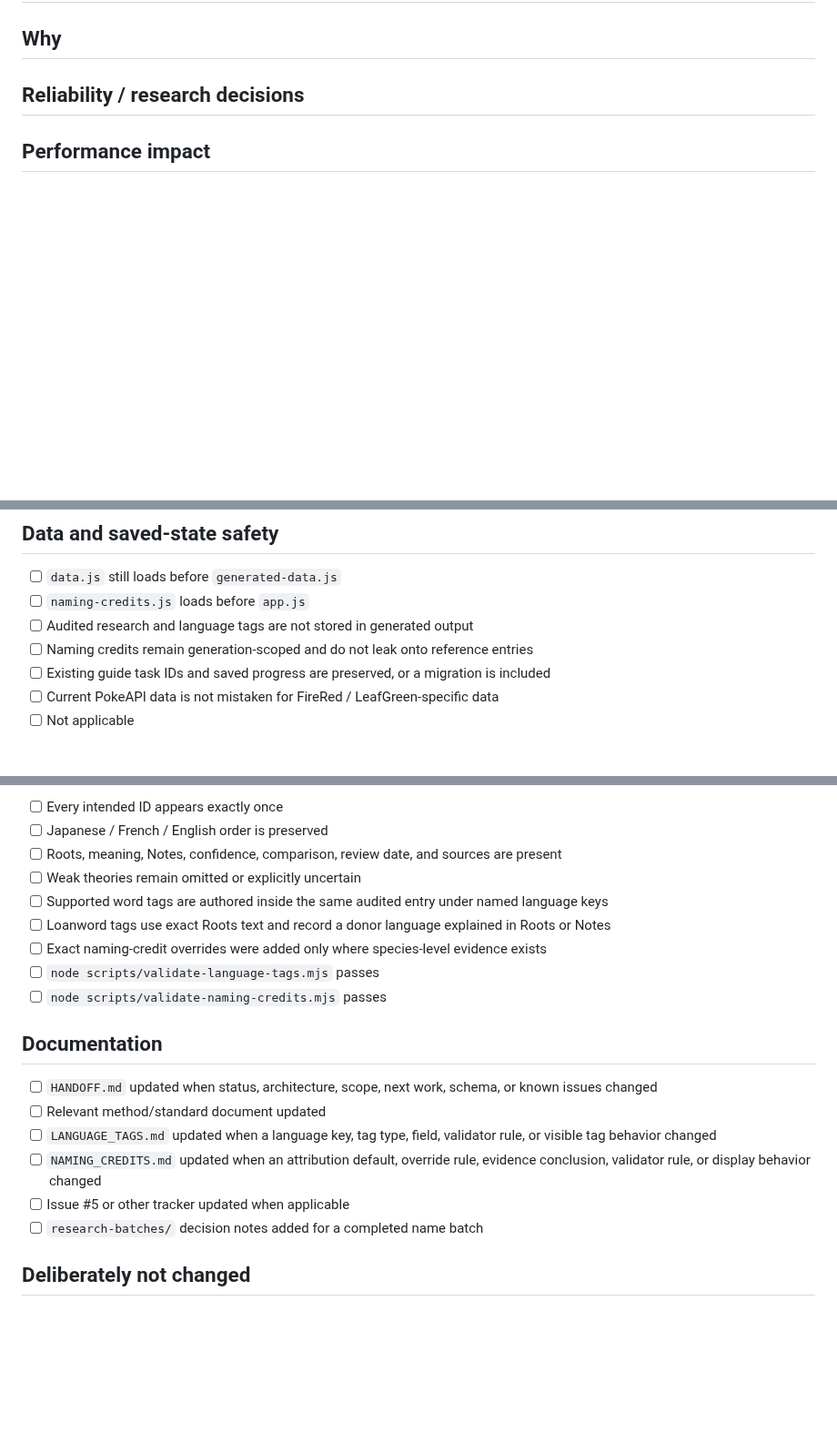
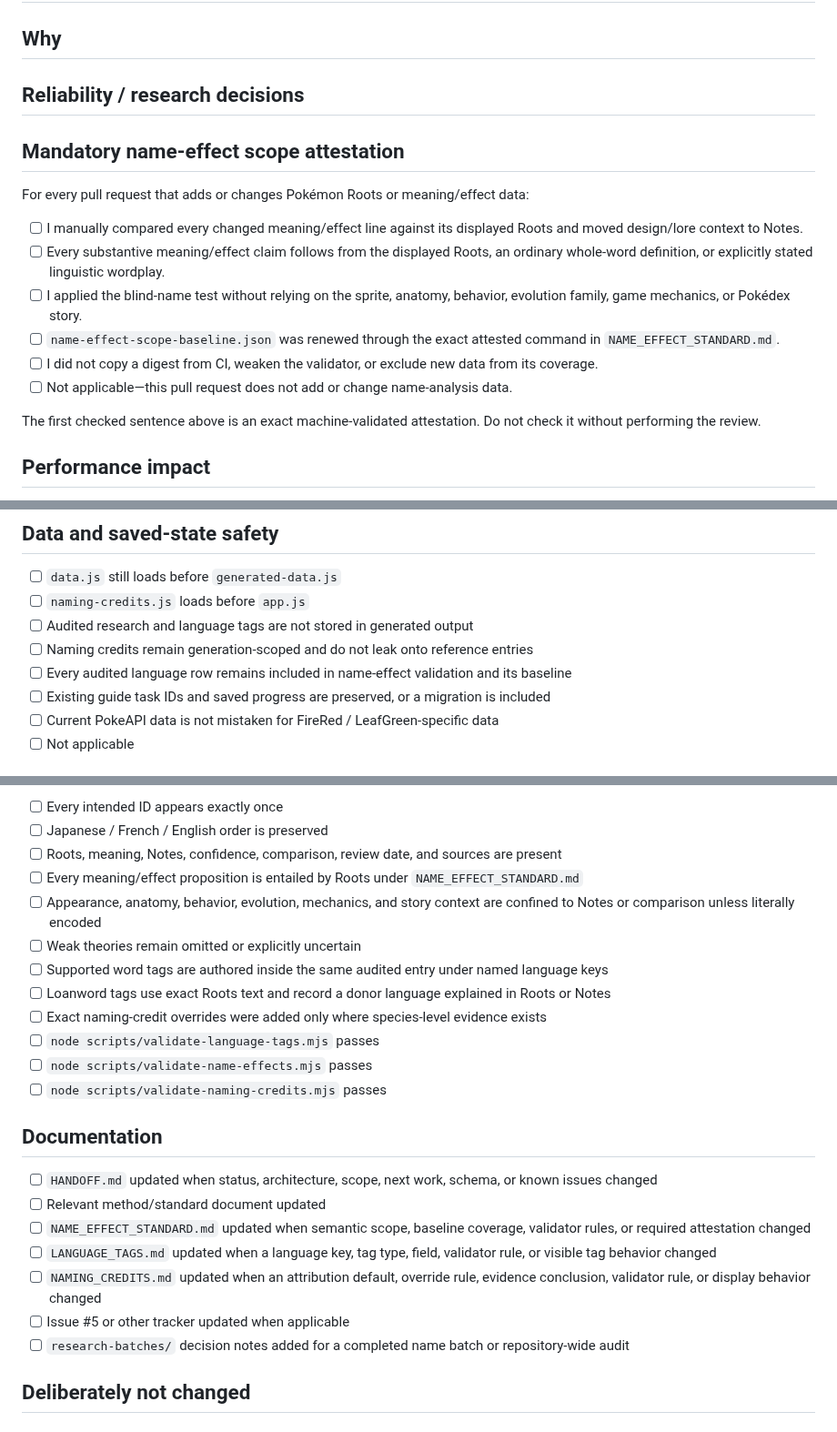
Before and after one commit to natanai/poke-etymology, a Markdown page: .github/pull_request_template.md, 3 parts joined by grey strips. Shown at 91% size. Rendered like a GitHub page; blank space fills up the shorter version.

Commit message:
Require explicit name-effect scope attestation

```diff
--- a/.github/pull_request_template.md
+++ b/.github/pull_request_template.md
@@ -9,6 +9,19 @@
 ## Reliability / research decisions
 
 <!-- List important sources, confidence choices, unresolved alternatives, borrowing decisions, attribution scope/conflicts, or state “not applicable.” -->
+
+## Mandatory name-effect scope attestation
+
+For every pull request that adds or changes Pokémon Roots or meaning/effect data:
+
+- [ ] I manually compared every changed meaning/effect line against its displayed Roots and moved design/lore context to Notes.
+- [ ] Every substantive meaning/effect claim follows from the displayed Roots, an ordinary whole-word definition, or explicitly stated linguistic wordplay.
+- [ ] I applied the blind-name test without relying on the sprite, anatomy, behavior, evolution family, game mechanics, or Pokédex story.
+- [ ] `name-effect-scope-baseline.json` was renewed through the exact attested command in `NAME_EFFECT_STANDARD.md`.
+- [ ] I did not copy a digest from CI, weaken the validator, or exclude new data from its coverage.
+- [ ] Not applicable—this pull request does not add or change name-analysis data.
+
+The first checked sentence above is an exact machine-validated attestation. Do not check it without performing the review.
 
 ## Performance impact
 
@@ -26,6 +39,7 @@ Explain any unchecked item:
 - [ ] `naming-credits.js` loads before `app.js`
 - [ ] Audited research and language tags are not stored in generated output
 - [ ] Naming credits remain generation-scoped and do not leak onto reference entries
+- [ ] Every audited language row remains included in name-effect validation and its baseline
 - [ ] Existing guide task IDs and saved progress are preserved, or a migration is included
 - [ ] Current PokeAPI data is not mistaken for FireRed / LeafGreen-specific data
 - [ ] Not applicable
@@ -75,21 +89,25 @@ For research work, confirm:
 - [ ] Every intended ID appears exactly once
 - [ ] Japanese / French / English order is preserved
 - [ ] Roots, meaning, Notes, confidence, comparison, review date, and sources are present
+- [ ] Every meaning/effect proposition is entailed by Roots under `NAME_EFFECT_STANDARD.md`
+- [ ] Appearance, anatomy, behavior, evolution, mechanics, and story context are confined to Notes or comparison unless literally encoded
 - [ ] Weak theories remain omitted or explicitly uncertain
 - [ ] Supported word tags are authored inside the same audited entry under named language keys
 - [ ] Loanword tags use exact Roots text and record a donor language explained in Roots or Notes
 - [ ] Exact naming-credit overrides were added only where species-level evidence exists
 - [ ] `node scripts/validate-language-tags.mjs` passes
+- [ ] `node scripts/validate-name-effects.mjs` passes
 - [ ] `node scripts/validate-naming-credits.mjs` passes
 
 ## Documentation
 
 - [ ] `HANDOFF.md` updated when status, architecture, scope, next work, schema, or known issues changed
 - [ ] Relevant method/standard document updated
+- [ ] `NAME_EFFECT_STANDARD.md` updated when semantic scope, baseline coverage, validator rules, or required attestation changed
 - [ ] `LANGUAGE_TAGS.md` updated when a language key, tag type, field, validator rule, or visible tag behavior changed
 - [ ] `NAMING_CREDITS.md` updated when an attribution default, override rule, evidence conclusion, validator rule, or display behavior changed
 - [ ] Issue #5 or other tracker updated when applicable
-- [ ] `research-batches/` decision notes added for a completed name batch
+- [ ] `research-batches/` decision notes added for a completed name batch or repository-wide audit
 
 ## Deliberately not changed
 
```
